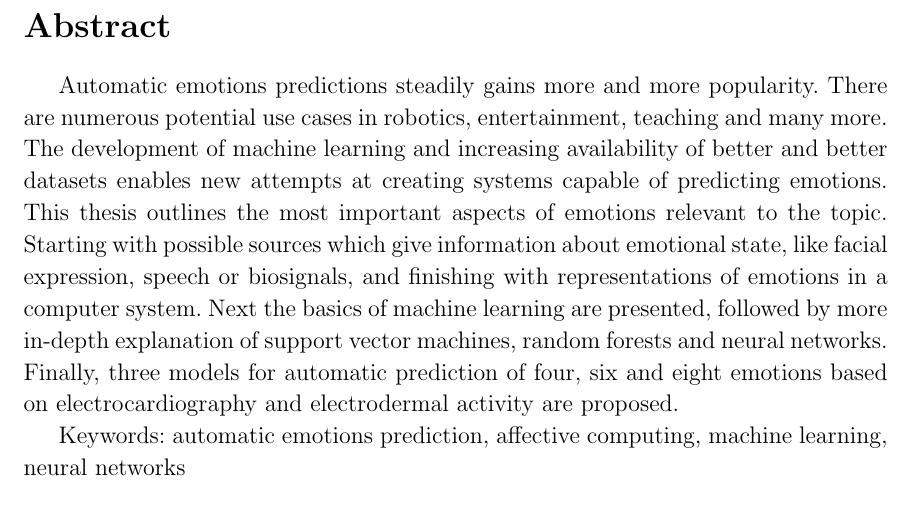
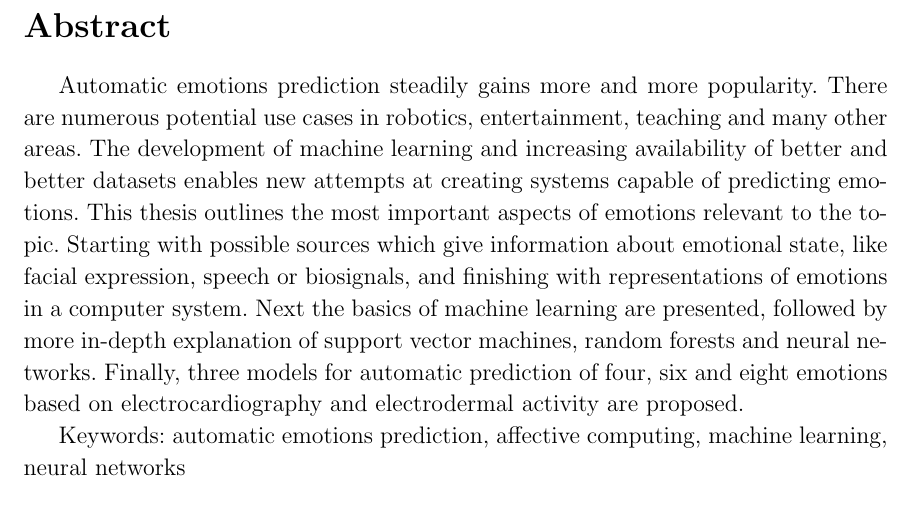
Before and after one commit to wojciklukasz/UJ_Magisterka, a LaTeX thesis (thesis/thesis.tex, which reads thesis/abstract.tex): part of page 2 of 34, cut so that both start at the same text. Compiled offline with pdfLaTeX.

Commit message:
Small changes to abstract

```diff
--- a/thesis/abstract.tex
+++ b/thesis/abstract.tex
@@ -1,7 +1,7 @@
 \section*{Abstract}\label{sec:abstract}
 
-Automatic emotions predictions steadily gains more and more popularity.
-There are numerous potential use cases in robotics, entertainment, teaching and many more.
+Automatic emotions prediction steadily gains more and more popularity.
+There are numerous potential use cases in robotics, entertainment, teaching and many other areas.
 The development of machine learning and increasing availability of better and better datasets enables new attempts at creating systems capable of predicting emotions.
 This thesis outlines the most important aspects of emotions relevant to the topic.
 Starting with possible sources which give information about emotional state, like facial expression, speech or biosignals, and finishing with representations of emotions in a computer system.
```
Also changed, not shown: thesis/pdf_out/thesis.pdf.
